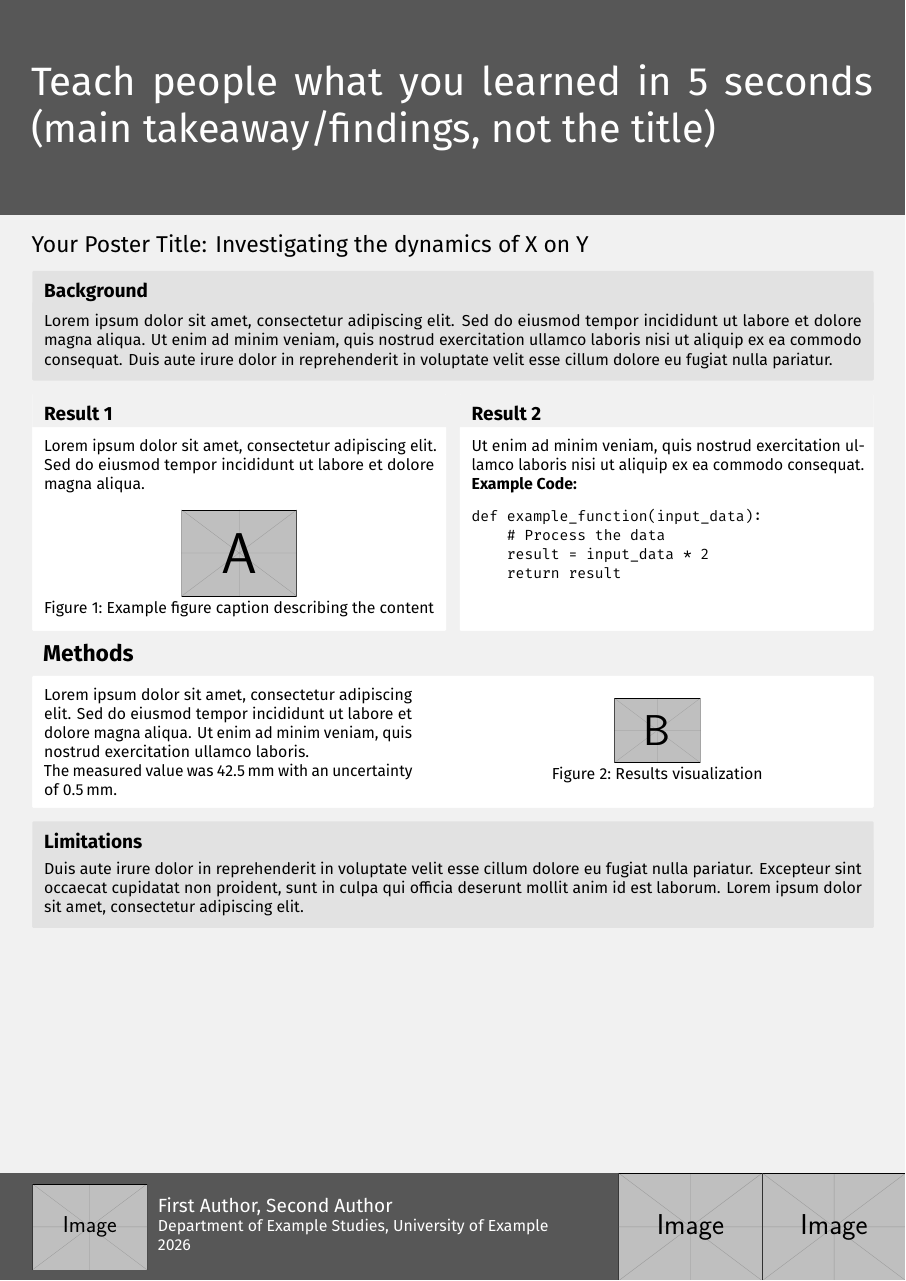
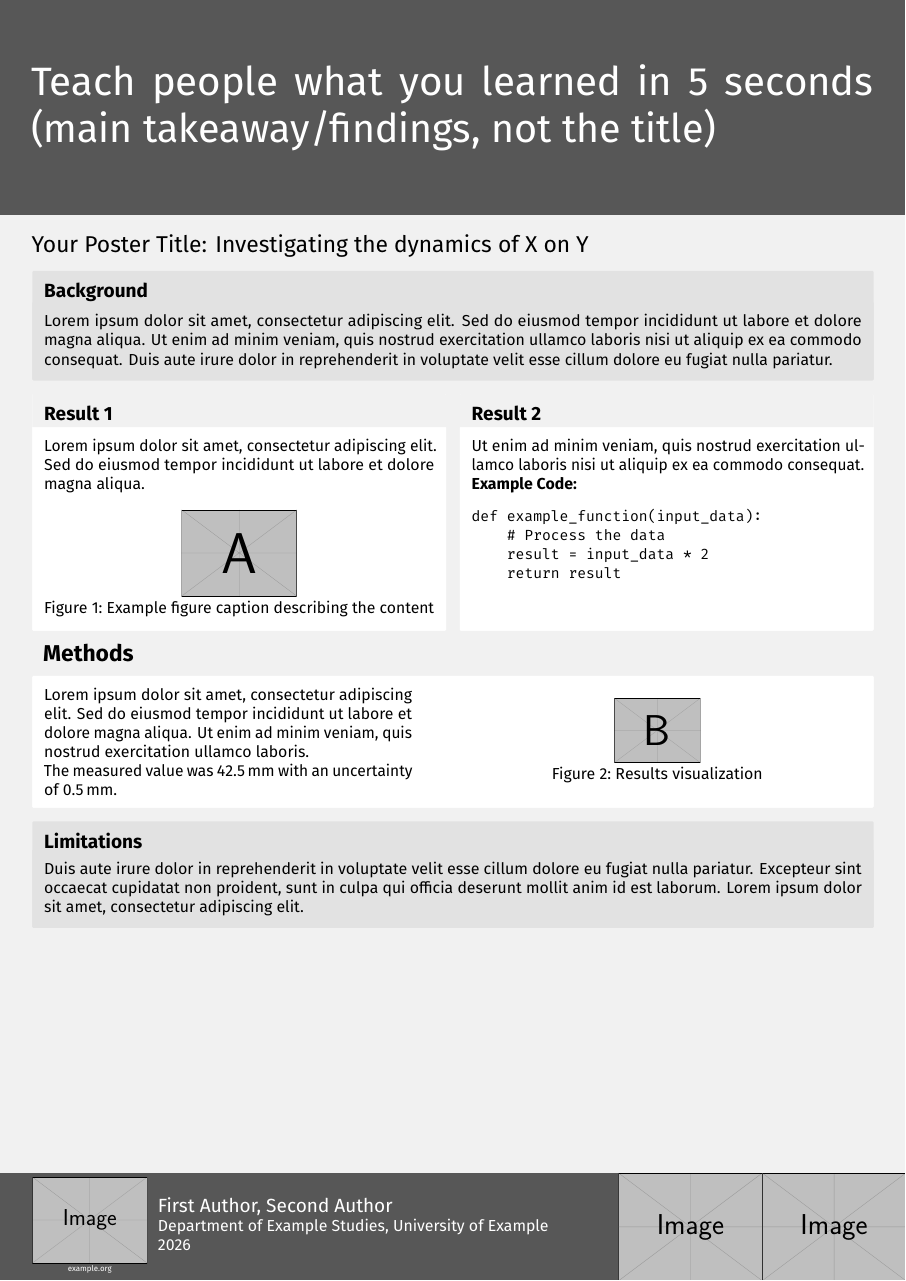
Before and after one commit to M4a1x/betterposterv2, a LaTeX poster (poster.tex, which reads betterposterv2.cls): the whole page. The pictures show the PDF file poster.pdf that the author committed with the source.

Commit message:
Add optional QR code label

```diff
--- a/betterposterv2.cls
+++ b/betterposterv2.cls
@@ -416,6 +416,9 @@
 \NewDocumentCommand{\qrcode}{m}{\gdef\bpQRCode{#1}}
 \newcommand{\bpQRCode}{}
 
+\NewDocumentCommand{\qrcodelabel}{m}{\gdef\bpQRCodeLabel{#1}}
+\newcommand{\bpQRCodeLabel}{}
+
 \NewDocumentCommand{\authors}{m}{\gdef\bpAuthors{#1}}
 \newcommand{\bpAuthors}{}
 
@@ -438,7 +441,10 @@
         \centering
         % Left-aligned content: QR code + Authors/Affiliations (natural widths)
         \ifdefempty{\bpQRCode}{}{%
-            \includegraphics[height=0.8\bpFooterHeight, keepaspectratio, valign=c]{\bpQRCode}%
+            \begin{tabular}[c]{@{}c@{}}
+                \includegraphics[height=0.8\bpFooterHeight, keepaspectratio]{\bpQRCode}%
+                \ifdefempty{\bpQRCodeLabel}{}{ \\[-0.7em]{\tiny\bpQRCodeLabel}}%
+            \end{tabular}%
             \hspace{1cm}%
         }%
         %
--- a/poster.tex
+++ b/poster.tex
@@ -41,6 +41,8 @@
 % --- Footer Configuration ---
 % QR code to your project/website (optional - comment out if not needed)
 \qrcode{example-image}
+% QR code label/subtitle (optional - appears below QR code)
+\qrcodelabel{\href{https://example.org}{example.org}}  % Or a simple: Scan me!
 % Authors - use \textsuperscript{} for affiliation markers if needed
 \authors{First Author, Second Author}
 % Affiliations - can use line breaks with \\
```
Also changed, not shown: poster.pdf.
